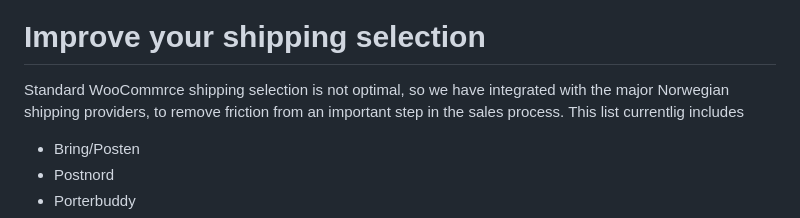
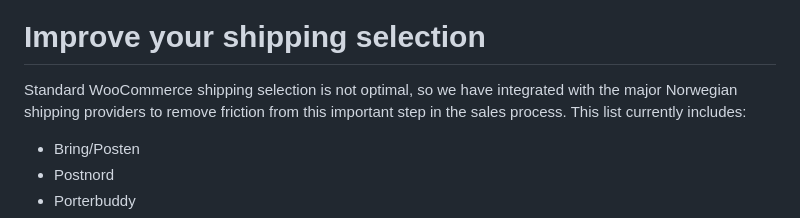
Before and after one commit to vippsas/vipps-checkout, a Markdown page: vipps-checkout-how-it-works-woocommerce.md, the part around the change. Rendered like a GitHub page.

```diff
--- a/vipps-checkout-how-it-works-woocommerce.md
+++ b/vipps-checkout-how-it-works-woocommerce.md
@@ -36,7 +36,7 @@ To turn on Checkout, simply check the box at the top of the "Vipps Checkout" scr
 
 # Improve your shipping selection
 
-Standard WooCommrce shipping selection is not optimal, so we have integrated with the major Norwegian shipping providers, to remove friction from an important step in the sales process. This list currentlig includes
+Standard WooCommerce shipping selection is not optimal, so we have integrated with the major Norwegian shipping providers to remove friction from this important step in the sales process. This list currently includes:
 
 - Bring/Posten
 - Postnord
```
